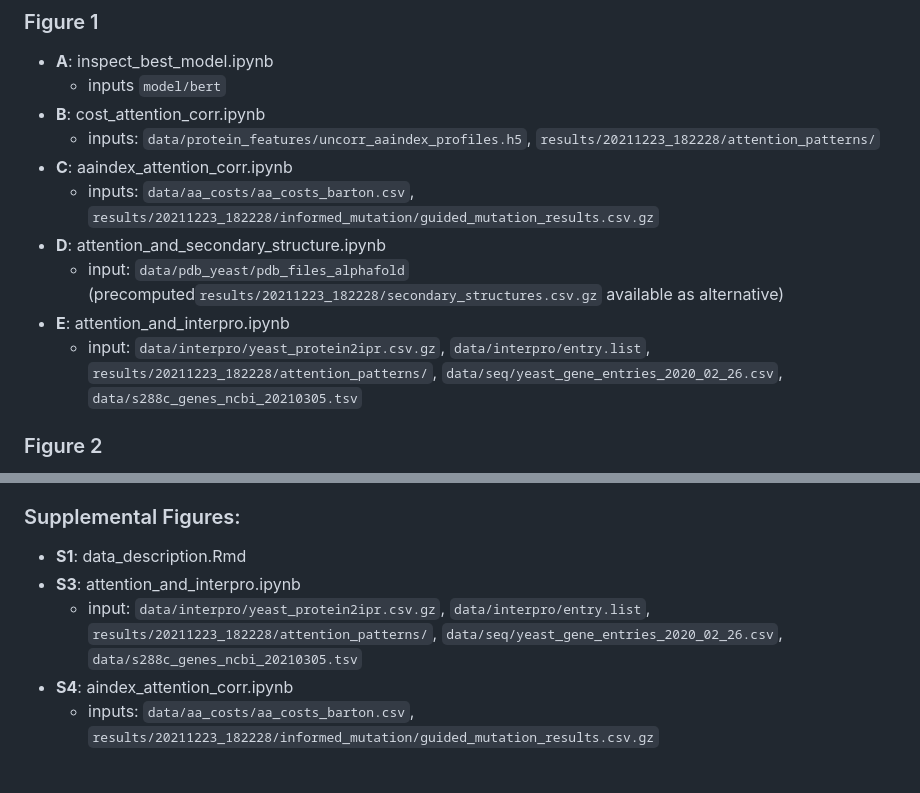
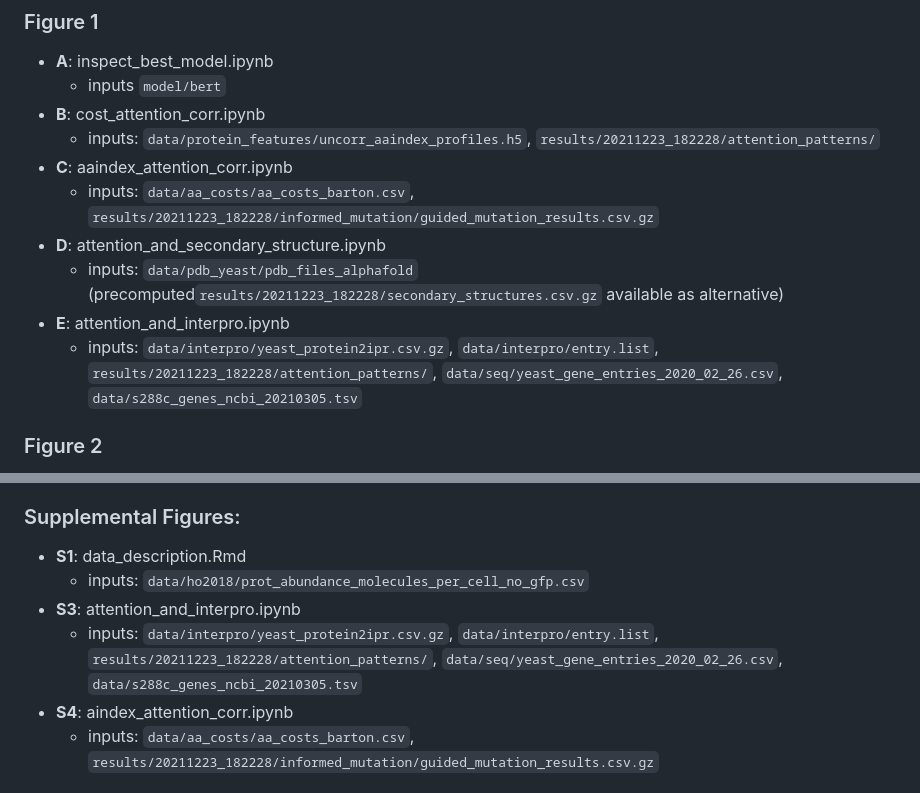
Before and after one commit to fburic/protein-mgem, a Markdown page: results/20211223_182228/README.md, 2 parts joined by grey strips. GitHub-like rendering.

Commit message:
fix: Add info about script inputs

```diff
--- a/results/20211223_182228/README.md
+++ b/results/20211223_182228/README.md
@@ -20,9 +20,9 @@ and abundances `data/ho2018/prot_abundance_molecules_per_cell_no_gfp.csv` files
 - **C**: aaindex_attention_corr.ipynb
   * inputs: `data/aa_costs/aa_costs_barton.csv`, `results/20211223_182228/informed_mutation/guided_mutation_results.csv.gz`
 - **D**: attention_and_secondary_structure.ipynb
-  * input: `data/pdb_yeast/pdb_files_alphafold` (precomputed`results/20211223_182228/secondary_structures.csv.gz` available as alternative)
+  * inputs: `data/pdb_yeast/pdb_files_alphafold` (precomputed`results/20211223_182228/secondary_structures.csv.gz` available as alternative)
 - **E**: attention_and_interpro.ipynb
-  * input: `data/interpro/yeast_protein2ipr.csv.gz`, `data/interpro/entry.list`, `results/20211223_182228/attention_patterns/`, `data/seq/yeast_gene_entries_2020_02_26.csv`, `data/s288c_genes_ncbi_20210305.tsv`
+  * inputs: `data/interpro/yeast_protein2ipr.csv.gz`, `data/interpro/entry.list`, `results/20211223_182228/attention_patterns/`, `data/seq/yeast_gene_entries_2020_02_26.csv`, `data/s288c_genes_ncbi_20210305.tsv`
 
 ### Figure 2
 
@@ -42,8 +42,9 @@ TODO
 ### Supplemental Figures:
 
 - **S1**: data_description.Rmd
+  * inputs: `data/ho2018/prot_abundance_molecules_per_cell_no_gfp.csv`
 - **S3**: attention_and_interpro.ipynb
-  * input: `data/interpro/yeast_protein2ipr.csv.gz`, `data/interpro/entry.list`, `results/20211223_182228/attention_patterns/`, `data/seq/yeast_gene_entries_2020_02_26.csv`, `data/s288c_genes_ncbi_20210305.tsv`
+  * inputs: `data/interpro/yeast_protein2ipr.csv.gz`, `data/interpro/entry.list`, `results/20211223_182228/attention_patterns/`, `data/seq/yeast_gene_entries_2020_02_26.csv`, `data/s288c_genes_ncbi_20210305.tsv`
 - **S4**: aindex_attention_corr.ipynb
   * inputs: `data/aa_costs/aa_costs_barton.csv`, `results/20211223_182228/informed_mutation/guided_mutation_results.csv.gz`
 
```
